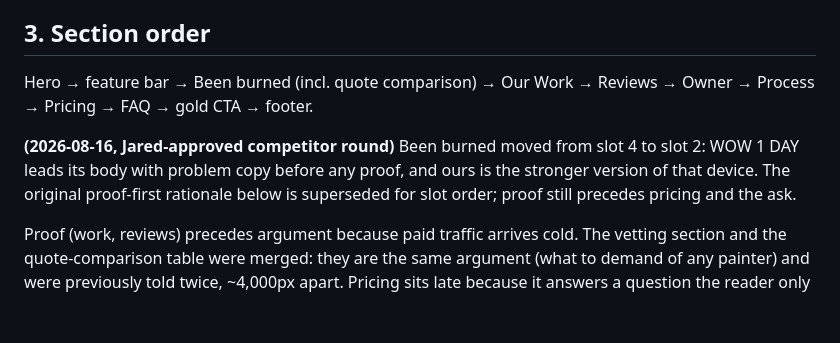
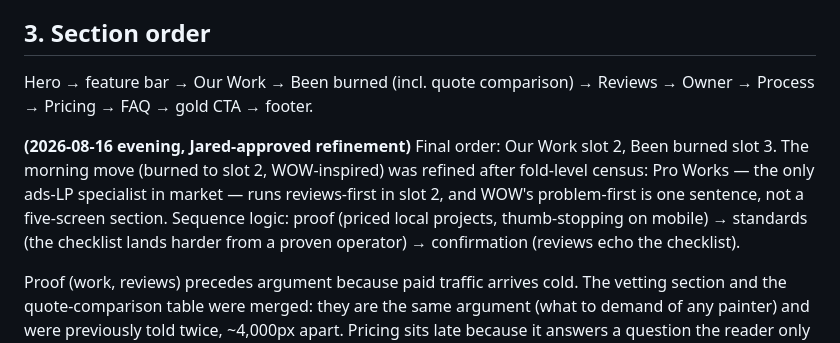
Before and after one commit to jaredclim/colourcraft-estimate, a Markdown page: DECISIONS.md, the part around the change. Drawn GitHub-style; blank space fills up the shorter version.

Commit message:
Record final section order in DECISIONS
Co-Authored-By: Claude Fable 5 <noreply@anthropic.com>

```diff
--- a/DECISIONS.md
+++ b/DECISIONS.md
@@ -44,9 +44,9 @@ Sources are marked:
 
 ## 3. Section order
 
-Hero → feature bar → Been burned (incl. quote comparison) → Our Work → Reviews → Owner → Process → Pricing → FAQ → gold CTA → footer.
+Hero → feature bar → Our Work → Been burned (incl. quote comparison) → Reviews → Owner → Process → Pricing → FAQ → gold CTA → footer.
 
-**(2026-08-16, Jared-approved competitor round)** Been burned moved from slot 4 to slot 2: WOW 1 DAY leads its body with problem copy before any proof, and ours is the stronger version of that device. The original proof-first rationale below is superseded for slot order; proof still precedes pricing and the ask.
+**(2026-08-16 evening, Jared-approved refinement)** Final order: Our Work slot 2, Been burned slot 3. The morning move (burned to slot 2, WOW-inspired) was refined after fold-level census: Pro Works — the only ads-LP specialist in market — runs reviews-first in slot 2, and WOW's problem-first is one sentence, not a five-screen section. Sequence logic: proof (priced local projects, thumb-stopping on mobile) → standards (the checklist lands harder from a proven operator) → confirmation (reviews echo the checklist).
 
 Proof (work, reviews) precedes argument because paid traffic arrives cold. The vetting section and the quote-comparison table were merged: they are the same argument (what to demand of any painter) and were previously told twice, ~4,000px apart. Pricing sits late because it answers a question the reader only asks once they believe the work is good, and it now opens with the fixed-price promise and the three real project ranges. Backgrounds alternate white / `#F9F8F6` per [SITE]; the final CTA band is gold per [SITE] (the location page's CTA is gold, not dark).
 
```
